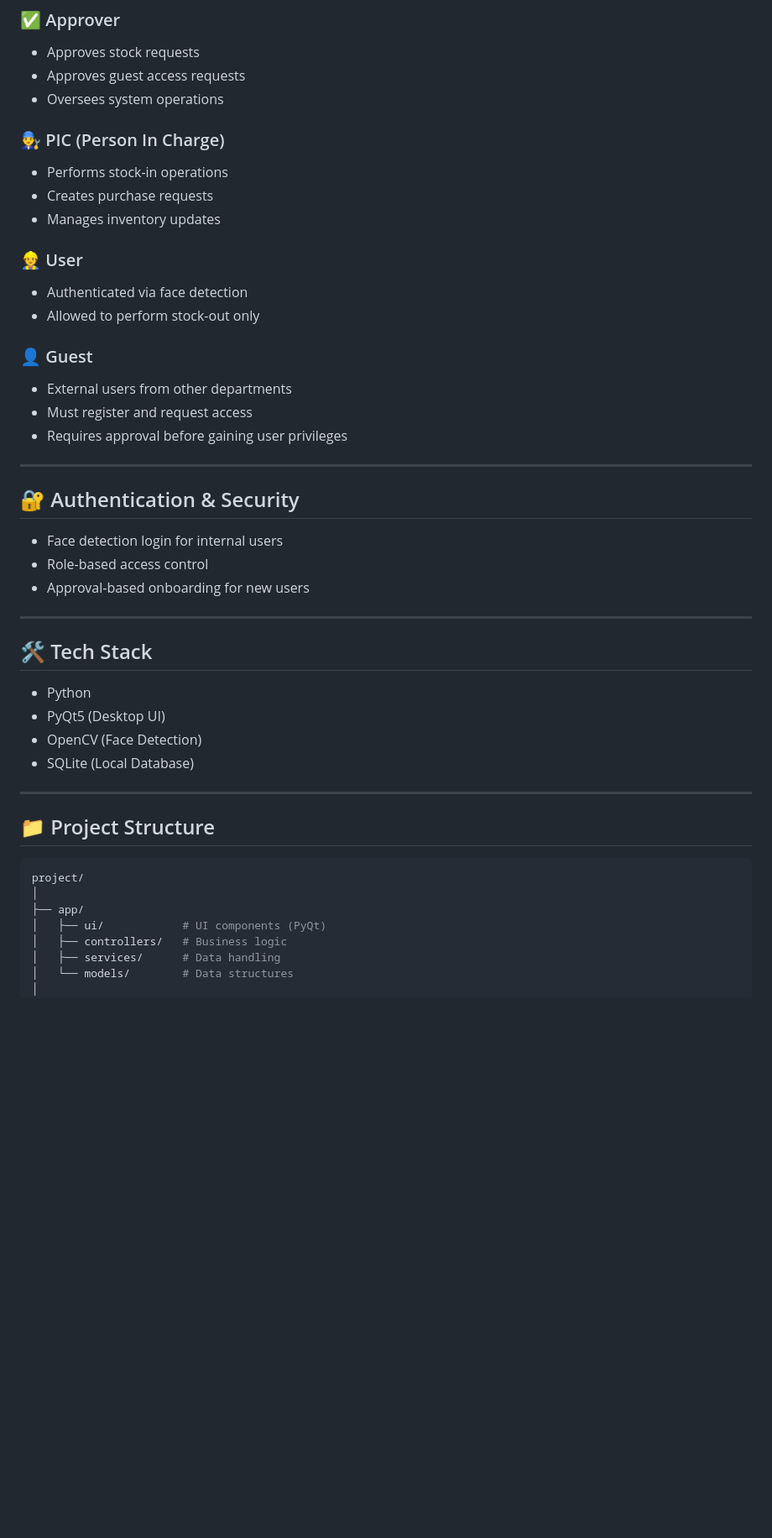
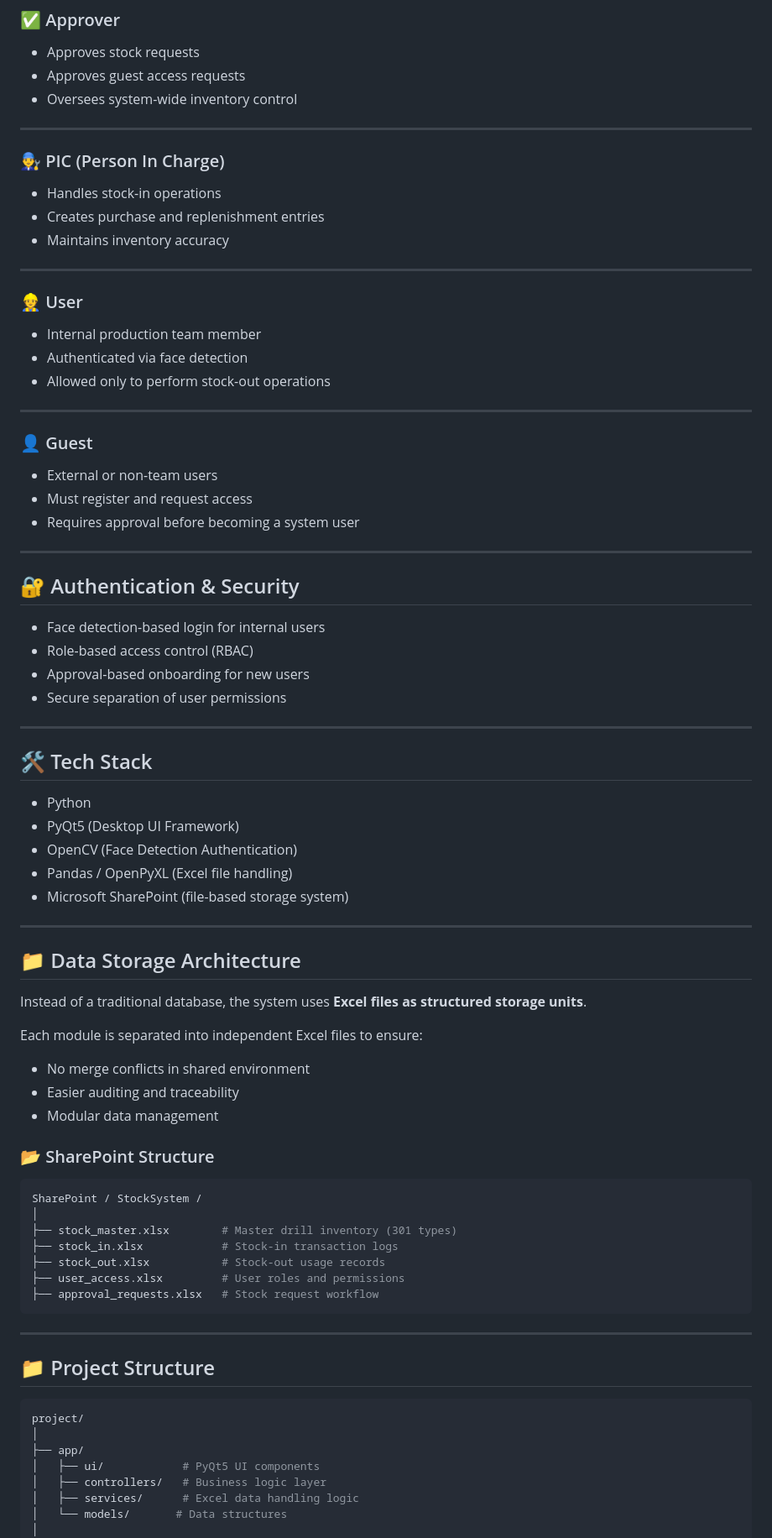
Before and after one commit to qaisaraM/STOCK-CONTROL-, a Markdown page: README.md, the part around one of its changes. Shown at 84% size. Rendered like a GitHub page; blank space fills up the shorter version.

````diff
--- a/README.md
+++ b/README.md
@@ -71,53 +75,86 @@ The system manages approximately **301 types of drills**, categorized into:
 
 * Approves stock requests
 * Approves guest access requests
-* Oversees system operations
+* Oversees system-wide inventory control
+
+---
 
 ### 👨‍🔧 PIC (Person In Charge)
 
-* Performs stock-in operations
-* Creates purchase requests
-* Manages inventory updates
+* Handles stock-in operations
+* Creates purchase and replenishment entries
+* Maintains inventory accuracy
+
+---
 
 ### 👷 User
 
+* Internal production team member
 * Authenticated via face detection
-* Allowed to perform stock-out only
+* Allowed only to perform stock-out operations
+
+---
 
 ### 👤 Guest
 
-* External users from other departments
+* External or non-team users
 * Must register and request access
-* Requires approval before gaining user privileges
+* Requires approval before becoming a system user
 
 ---
 
 ## 🔐 Authentication & Security
 
-* Face detection login for internal users
-* Role-based access control
+* Face detection-based login for internal users
+* Role-based access control (RBAC)
 * Approval-based onboarding for new users
+* Secure separation of user permissions
 
 ---
 
 ## 🛠️ Tech Stack
 
 * Python
-* PyQt5 (Desktop UI)
-* OpenCV (Face Detection)
-* SQLite (Local Database)
+* PyQt5 (Desktop UI Framework)
+* OpenCV (Face Detection Authentication)
+* Pandas / OpenPyXL (Excel file handling)
+* Microsoft SharePoint (file-based storage system)
+
+---
+
+## 📁 Data Storage Architecture
+
+Instead of a traditional database, the system uses **Excel files as structured storage units**.
+
+Each module is separated into independent Excel files to ensure:
+
+* No merge conflicts in shared environment
+* Easier auditing and traceability
+* Modular data management
+
+### 📂 SharePoint Structure
+
+```bash id="g7x2kp"
+SharePoint / StockSystem /
+│
+├── stock_master.xlsx        # Master drill inventory (301 types)
+├── stock_in.xlsx            # Stock-in transaction logs
+├── stock_out.xlsx           # Stock-out usage records
+├── user_access.xlsx         # User roles and permissions
+├── approval_requests.xlsx   # Stock request workflow
+```
 
 ---
 
 ## 📁 Project Structure
 
-```bash
+```bash id="p9v2xq"
 project/
 │
 ├── app/
-│   ├── ui/            # UI components (PyQt)
-│   ├── controllers/   # Business logic
-│   ├── services/      # Data handling
-│   └── models/        # Data structures
+│   ├── ui/            # PyQt5 UI components
+│   ├── controllers/   # Business logic layer
+│   ├── services/      # Excel data handling logic
+│   └── models/       # Data structures
 │
 ├── assets/            # Icons, images
````
Also changed, not shown: other parts of README.md (+65 -45 lines).
